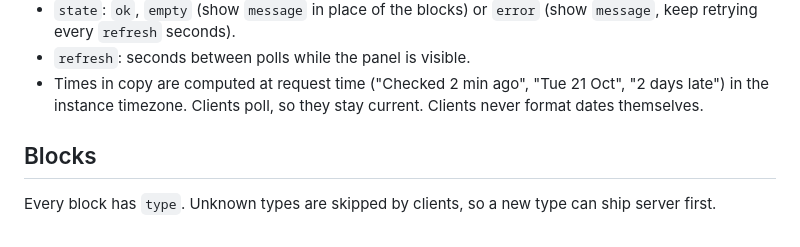
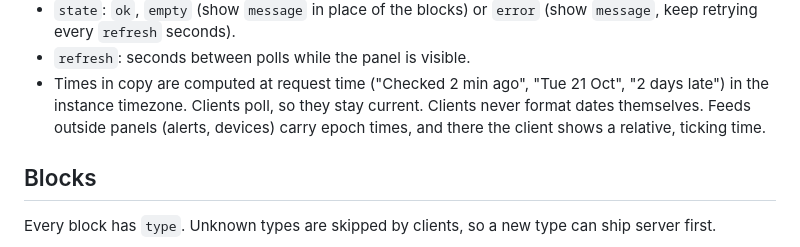
Before and after one commit to Volcanex/g-command-web, a Markdown page: core/panels/CLAUDE.md, the part around the change. Drawn GitHub-style.

Commit message:
Say where clients may format times themselves

```diff
--- a/core/panels/CLAUDE.md
+++ b/core/panels/CLAUDE.md
@@ -42,7 +42,9 @@ or writes its own copy for a panel is a bug: that logic drifts.
 - `refresh`: seconds between polls while the panel is visible.
 - Times in copy are computed at request time ("Checked 2 min ago",
   "Tue 21 Oct", "2 days late") in the instance timezone. Clients poll, so
-  they stay current. Clients never format dates themselves.
+  they stay current. Clients never format dates themselves. Feeds outside panels
+  (alerts, devices) carry epoch times, and there the client shows a
+  relative, ticking time.
 
 ## Blocks
 Every block has `type`. Unknown types are skipped by clients, so a new type
```
